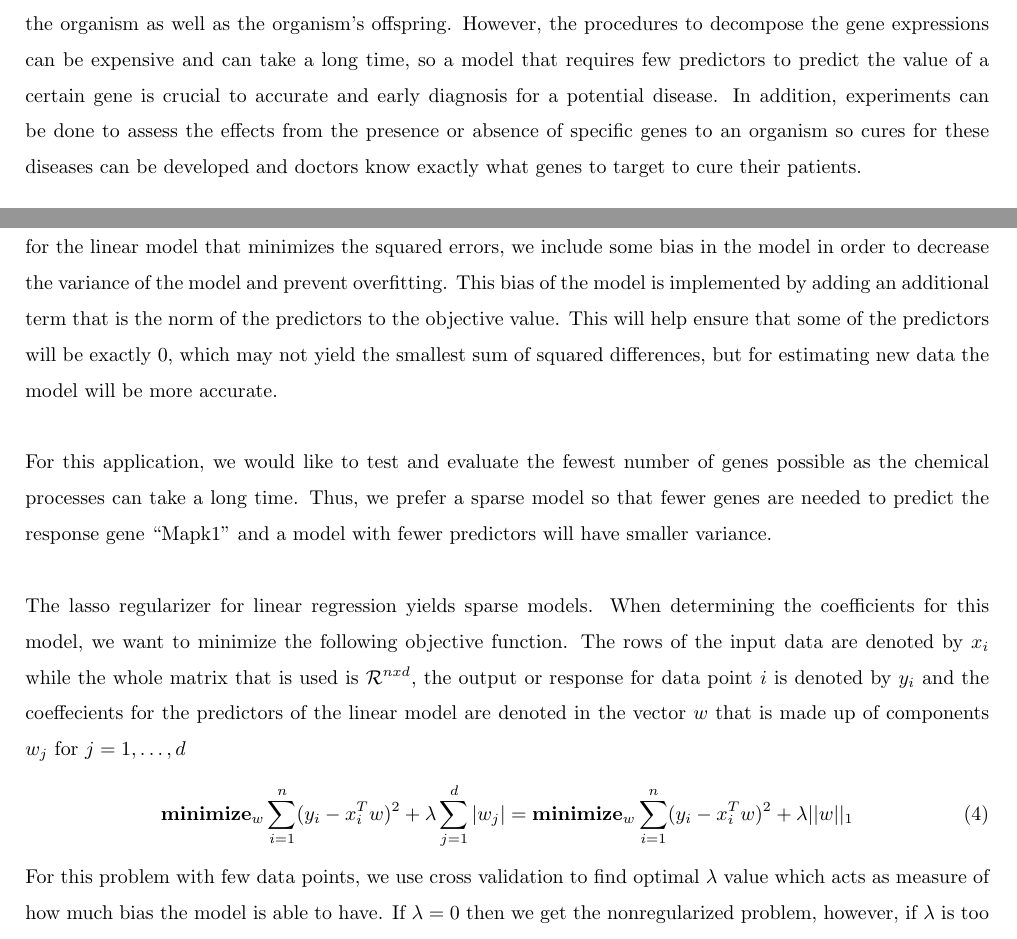
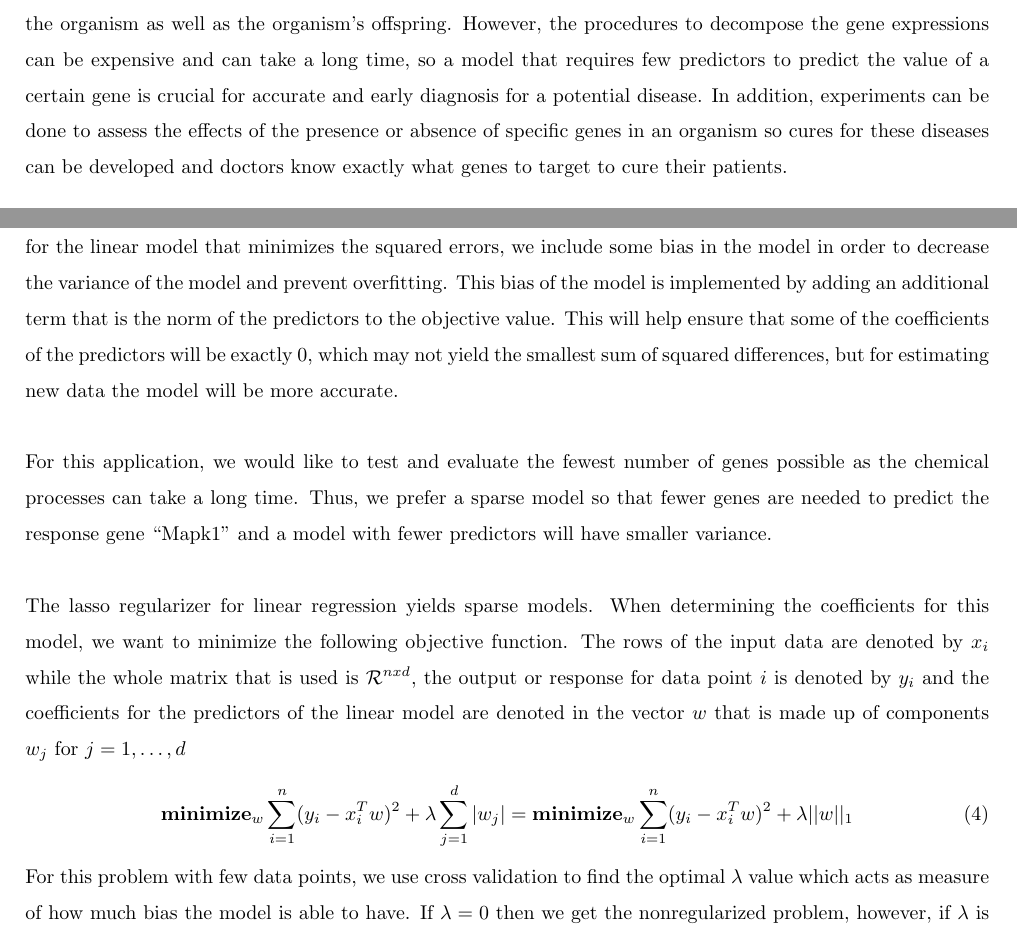
Before and after one commit to gloriadazevedo/Mice_Gene_Expression_Problem, a LaTeX document (report.tex): two parts of pages 2 and 5 of 8, joined at a grey line, cut so that both start at the same text. Compiled offline with pdfLaTeX.

Commit message:
Update report.tex

```diff
--- a/report.tex
+++ b/report.tex
@@ -31,7 +31,7 @@ The goal of this analysis is to create a model that accurately predicts the valu
 The goal of this analysis is to take a gene expression data set for a mouse and develop a model to predict the amount of the gene ``Mapk1".  This gene is very prominent and plays a significant role in cell proliferation.  In general, cells reproduce to make new healthy cells and dispose of older cells; however, an abnormally large amount of cell proliferation can lead to cancerous cells.  If there exists a good (cheap and fast) method to measure the gene creation of proliferating proteins in a patient over time, then the doctors can detect the early onset of cancer and other diseases.  Early diagnosis and the resulting less-invasive treatment usually result in higher survival rate for these patients.  Gene tests in the present day can generally be run to measure the amount of a specific gene in a sample; however, the process can take up to a few days and a sample can only be used once to test the amount of a gene, reliably.  Thus, the goal is to find a model that can accurately predict the amount of the gene  ``Mapk1" with the fewest number of predictors, or other gene tests.\\
 \null\\
 %
-In general, gene analysis is important because they are an indicator for the current and future health issues for the organism as well as the organism's offspring.  However, the procedures to decompose the gene expressions can be expensive and can take a long time, so a model that requires few predictors to predict the value of a certain gene is crucial to accurate and early diagnosis for a potential disease.  In addition, experiments can be done to assess the effects from the presence or absence of specific genes to an organism so cures for these diseases can be developed and doctors know exactly what genes to target to cure their patients.\\
+In general, gene analysis is important because they are an indicator for the current and future health issues for the organism as well as the organism's offspring.  However, the procedures to decompose the gene expressions can be expensive and can take a long time, so a model that requires few predictors to predict the value of a certain gene is crucial for accurate and early diagnosis for a potential disease.  In addition, experiments can be done to assess the effects of the presence or absence of specific genes in an organism so cures for these diseases can be developed and doctors know exactly what genes to target to cure their patients.\\
 \null\\
 %
 The data set that is used to develop a model is very small.  There are only 40 different gene expressions, with the responses from 24 genes
@@ -85,14 +85,14 @@ For each $i=1,\dots, n$:\\
 The final optimal model using this method includes $Akt2$, $Rik$, $Rac1$, $Pik3r3$ as the predictors in the linear model.
 
 \subsection{Linear Regression with Regularization}
-As an extension to linear regression, we also incorporate a regularizer in order to make the model more robust and determine which predictors are the most significant.  In other words, instead of trying to find the coefficients for the linear model that minimizes the squared errors, we include some bias in the model in order to decrease the variance of the model and prevent overfitting.  This bias of the model is implemented by adding an additional term that is the norm of the predictors to the objective value. This will help ensure that some of the predictors will be exactly $0$, which may not yield the smallest sum of squared differences, but for estimating new data the model will be more accurate. \\
+As an extension to linear regression, we also incorporate a regularizer in order to make the model more robust and determine which predictors are the most significant.  In other words, instead of trying to find the coefficients for the linear model that minimizes the squared errors, we include some bias in the model in order to decrease the variance of the model and prevent overfitting.  This bias of the model is implemented by adding an additional term that is the norm of the predictors to the objective value. This will help ensure that some of the coefficients of the predictors will be exactly $0$, which may not yield the smallest sum of squared differences, but for estimating new data the model will be more accurate. \\
 \null\\
 For this application, we would like to test and evaluate the fewest number of genes possible as the chemical processes can take a long time.  Thus, we prefer a sparse model so that fewer genes are needed to predict the response gene ``Mapk1" and a model with fewer predictors will have smaller variance.\\
 \null\\
-The lasso regularizer for linear regression yields sparse models.  When determining the coefficients for this model, we want to minimize the following objective function.  The rows of the input data are denoted by $x_i$ while the whole matrix that is used is $\mathcal{R}^{nxd}$, the output or response for data point $i$ is denoted by $y_i$ and the coeffecients for the predictors of the linear model are denoted in the vector $w$ that is made up of components $w_j$ for $j=1,\dots,d$
+The lasso regularizer for linear regression yields sparse models.  When determining the coefficients for this model, we want to minimize the following objective function.  The rows of the input data are denoted by $x_i$ while the whole matrix that is used is $\mathcal{R}^{nxd}$, the output or response for data point $i$ is denoted by $y_i$ and the coefficients for the predictors of the linear model are denoted in the vector $w$ that is made up of components $w_j$ for $j=1,\dots,d$
 \begin{equation}
 	\textbf{minimize}_w \sum_{i=1}^n(y_i-x_i^Tw)^2+\lambda\sum_{j=1}^d |w_j| = \textbf{minimize}_w \sum_{i=1}^n(y_i-x_i^Tw)^2+\lambda||w||_1
 \end{equation}
-For this problem with few data points, we use cross validation to find optimal $\lambda$ value which acts as measure of how much bias the model is able to have.  If $\lambda = 0$ then we get the nonregularized problem, however, if $\lambda$ is too large, then all of the coefficients will go to $0$ to find the minimum objective value.  The $\lambda$ that minimizes the mean cross validated error yields a model with 6 predictors and an intercept and the resulting mean squared error is 0.0121.  We also investigate using the largest $\lambda$ such that error is within 1 standard error of the minimum value of the response.  This yields a smaller model with an intercept and only 4 predictors and a corresponding mean squared error of 0.013. This value is not significantly different from the mean squared error of the $\lambda$ corresponding to the minimum mean squared error of 0.0121 so we still keep it in consideration if we want a simpler model with a slight increase in the mean squared error.  The significant predictors from the simpler model are $Rik$, $Pik3r3$, $Rac1$, and $Nfat5$.
+For this problem with few data points, we use cross validation to find the optimal $\lambda$ value which acts as measure of how much bias the model is able to have.  If $\lambda = 0$ then we get the nonregularized problem, however, if $\lambda$ is too large, then all of the coefficients will go to $0$ to find the minimum objective value.  The $\lambda$ that minimizes the mean cross validated error yields a model with 6 predictors and an intercept and the resulting mean squared error is 0.0121.  We also investigate using the largest $\lambda$ such that error is within 1 standard error of the minimum value of the response.  This yields a smaller model with an intercept and only 4 predictors and a corresponding mean squared error of 0.013. This value is not significantly different from the mean squared error of the $\lambda$ corresponding to the minimum mean squared error of 0.0121 so we still keep it in consideration if we want a simpler model with a slight increase in the mean squared error.  The significant predictors from the simpler model are $Rik$, $Pik3r3$, $Rac1$, and $Nfat5$.
 
 \section{Results and Conclusions}
```
Also changed, not shown: report.tex (2 more changed lines).
